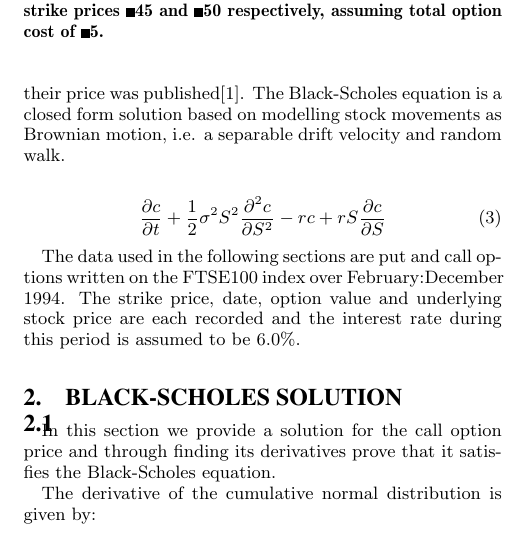
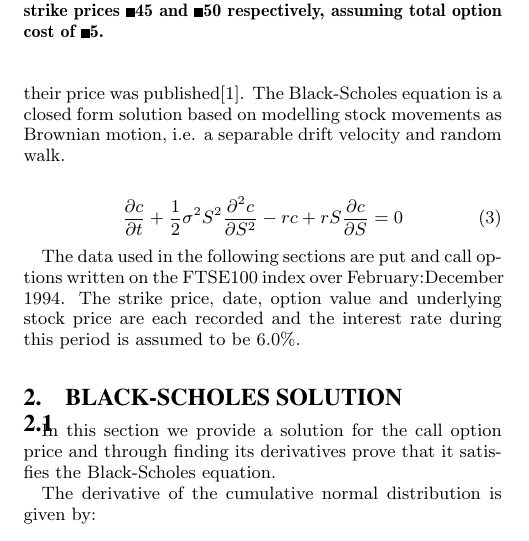
Before and after one commit to alunmeredith/ComputationalFinance, a LaTeX paper (CW2/Report/Report.tex): part of one column of page 1 of 6, cut so that both start at the same text. Compiled offline with pdfLaTeX.

Commit message:
fixed typo in equation 3

```diff
--- a/CW2/Report/Report.tex
+++ b/CW2/Report/Report.tex
@@ -51,7 +51,7 @@ Consider a scenario where a trader buys both a put and a call option on the same
 Although options have been used in financial markets for many years it was only in 1979 when a model for evaluating their price was published\cite{blackscholes}. The Black-Scholes equation is a closed form solution based on modelling stock movements as Brownian motion, i.e. a separable drift velocity and random walk.
 
 \begin{equation}
-\frac{\partial c}{\partial t} + \frac{1}{2}\sigma^2S^2\frac{\partial^2c}{\partial S^2} - rc + rS\frac{\partial c}{\partial S}
+\frac{\partial c}{\partial t} + \frac{1}{2}\sigma^2S^2\frac{\partial^2c}{\partial S^2} - rc + rS\frac{\partial c}{\partial S} = 0
 \label{eq:blackscholes}
 \end{equation}
 
```
Also changed, not shown: CW2/Report/Report.pdf, 3 other files.
